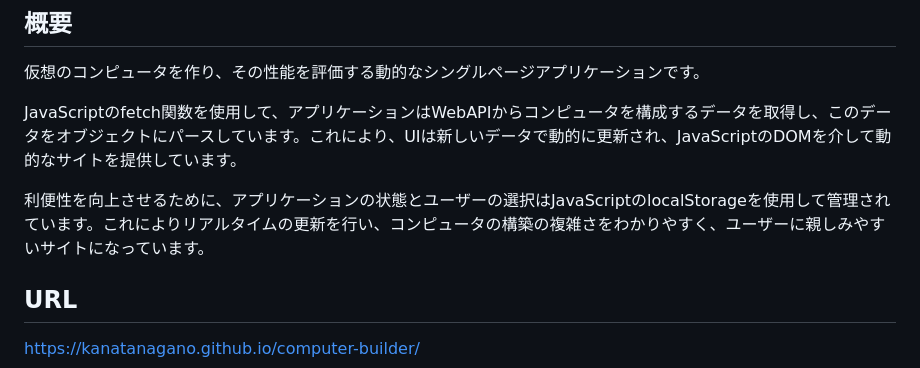
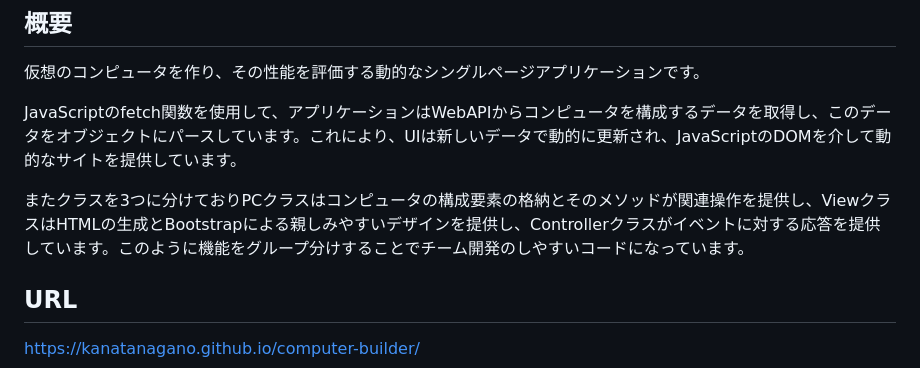
Before and after one commit to Kanatanagano/computer-builder, a Markdown page: README.md, the part around the change. GitHub-like rendering.

```diff
--- a/README.md
+++ b/README.md
@@ -5,8 +5,7 @@
 
 JavaScriptのfetch関数を使用して、アプリケーションはWebAPIからコンピュータを構成するデータを取得し、このデータをオブジェクトにパースしています。これにより、UIは新しいデータで動的に更新され、JavaScriptのDOMを介して動的なサイトを提供しています。
 
-利便性を向上させるために、アプリケーションの状態とユーザーの選択はJavaScriptのlocalStorageを使用して管理されています。これによりリアルタイムの更新を行い、コンピュータの構築の複雑さをわかりやすく、ユーザーに親しみやすいサイトになっています。
-
+またクラスを3つに分けておりPCクラスはコンピュータの構成要素の格納とそのメソッドが関連操作を提供し、ViewクラスはHTMLの生成とBootstrapによる親しみやすいデザインを提供し、Controllerクラスがイベントに対する応答を提供しています。このように機能をグループ分けすることでチーム開発のしやすいコードになっています。
 ## URL
 https://kanatanagano.github.io/computer-builder/
 
```
